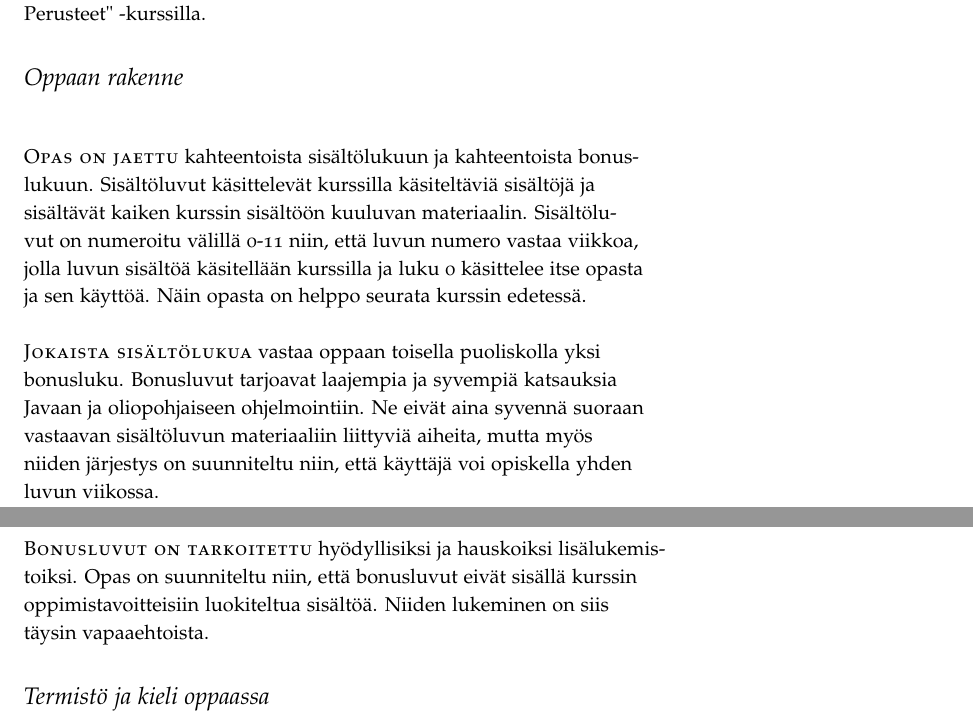
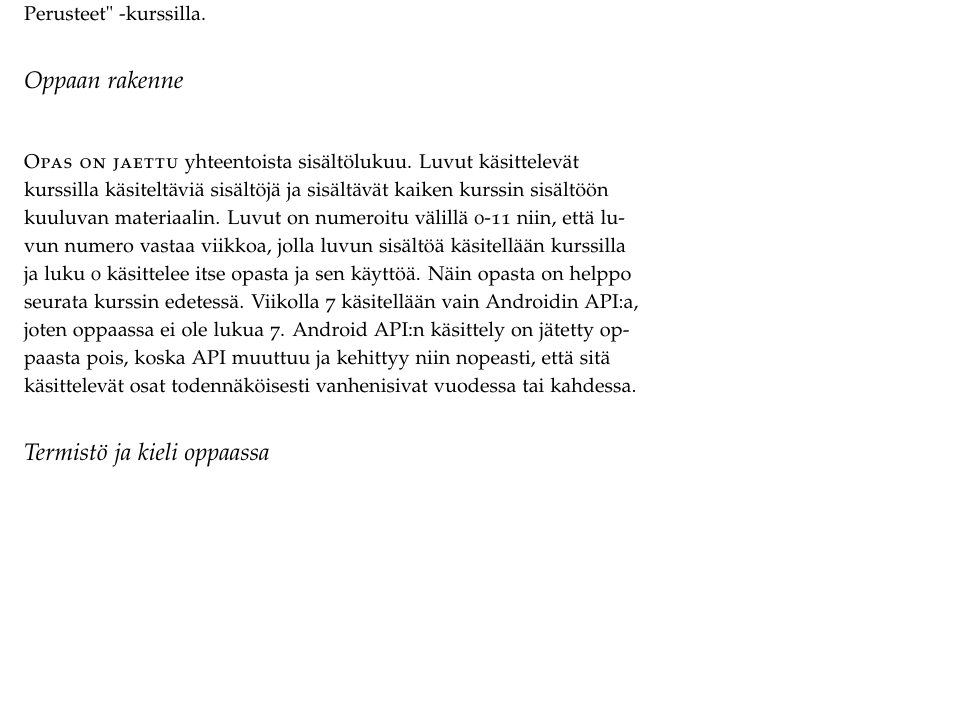
Before and after one commit to EddieTheCubeHead/LUT-ohjelmoinnin-perusteet-ohjelmointiopas, a LaTeX book (OhjelmointiOpas.tex): two parts of pages 5 and 6 of 99 before the commit and part of page 5 of 97 after it, the two joined at a grey line, cut so that both start at the same text, the shorter picture padded with empty space. Compiled offline with pdfLaTeX.

```diff
--- a/OhjelmointiOpas.tex
+++ b/OhjelmointiOpas.tex
@@ -154,20 +154,13 @@
 \section{Oppaan rakenne}
 \label{rakenteesta}
 
-\newthought{Opas on jaettu} kahteentoista sisältölukuun ja kahteentoista bonuslukuun. Sisältöluvut
-käsittelevät kurssilla käsiteltäviä sisältöjä ja sisältävät kaiken kurssin sisältöön kuuluvan
-materiaalin. Sisältöluvut on numeroitu välillä 0-11 niin, että luvun numero vastaa viikkoa, jolla
-luvun sisältöä käsitellään kurssilla ja luku 0 käsittelee itse opasta ja sen käyttöä. Näin opasta
-on helppo seurata kurssin edetessä.
-
-\newthought{Jokaista sisältölukua} vastaa oppaan toisella puoliskolla yksi bonusluku. Bonusluvut
-tarjoavat laajempia ja syvempiä katsauksia Javaan ja oliopohjaiseen ohjelmointiin. Ne eivät aina
-syvennä suoraan vastaavan sisältöluvun materiaaliin liittyviä aiheita, mutta myös niiden järjestys
-on suunniteltu niin, että käyttäjä voi opiskella yhden luvun viikossa.
-
-\newthought{Bonusluvut on tarkoitettu} hyödyllisiksi ja hauskoiksi lisälukemistoiksi. Opas on
-suunniteltu niin, että bonusluvut eivät sisällä kurssin oppimistavoitteisiin luokiteltua sisältöä.
-Niiden lukeminen on siis täysin vapaaehtoista.
+\newthought{Opas on jaettu} yhteentoista sisältölukuu. Luvut käsittelevät kurssilla käsiteltäviä
+sisältöjä ja sisältävät kaiken kurssin sisältöön kuuluvan materiaalin. Luvut on numeroitu välillä
+0-11 niin, että luvun numero vastaa viikkoa, jolla luvun sisältöä käsitellään kurssilla ja luku 0
+käsittelee itse opasta ja sen käyttöä. Näin opasta on helppo seurata kurssin edetessä. Viikolla
+7 käsitellään vain Androidin API:a, joten oppaassa ei ole lukua 7. Android API:n käsittely on
+jätetty oppaasta pois, koska API muuttuu ja kehittyy niin nopeasti, että sitä käsittelevät osat
+todennäköisesti vanhenisivat vuodessa tai kahdessa.
 
 %%%%%%%%%%%%%%%%%%%%%%%%%%%%%%%%%%%%%%%%%%%%%%%%%%%%%%%%%%%%%%%%%%%%%%%%%%%%%%%%%%%%%%%%%%%%%%%%%%
 
```
Also changed, not shown: OhjelmointiOpas.pdf.
